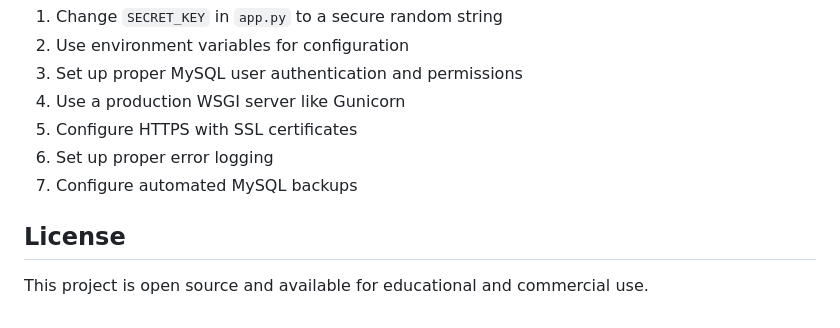
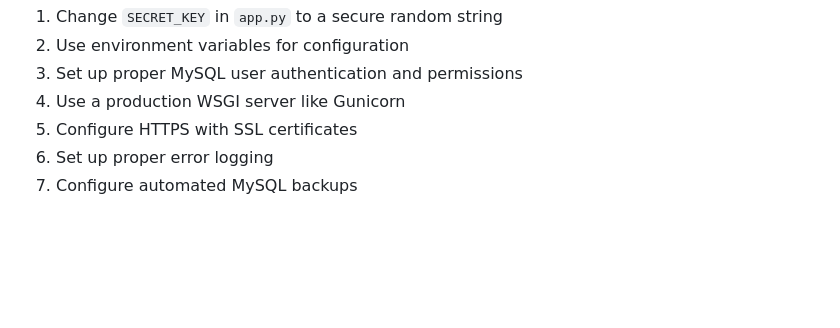
Before and after one commit to mr-rajesh857/EMPLOYEE-LEAVE-MANAGEMENT, a Markdown page: README.md, the part around the change. GitHub-like rendering; blank space fills up the shorter version.

Commit message:
Update README.md
Removed the license section from the README.

```diff
--- a/README.md
+++ b/README.md
@@ -143,7 +143,3 @@ For production use:
 5. Configure HTTPS with SSL certificates
 6. Set up proper error logging
 7. Configure automated MySQL backups
-
-## License
-
-This project is open source and available for educational and commercial use.
```
